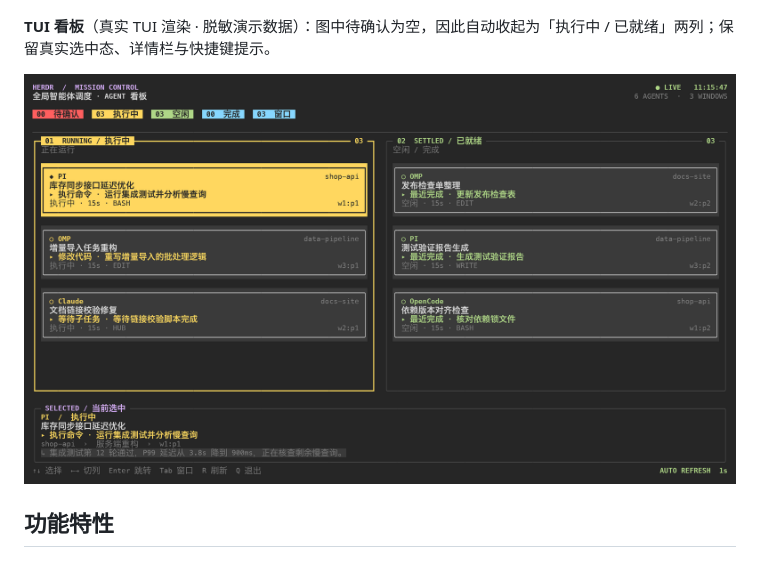
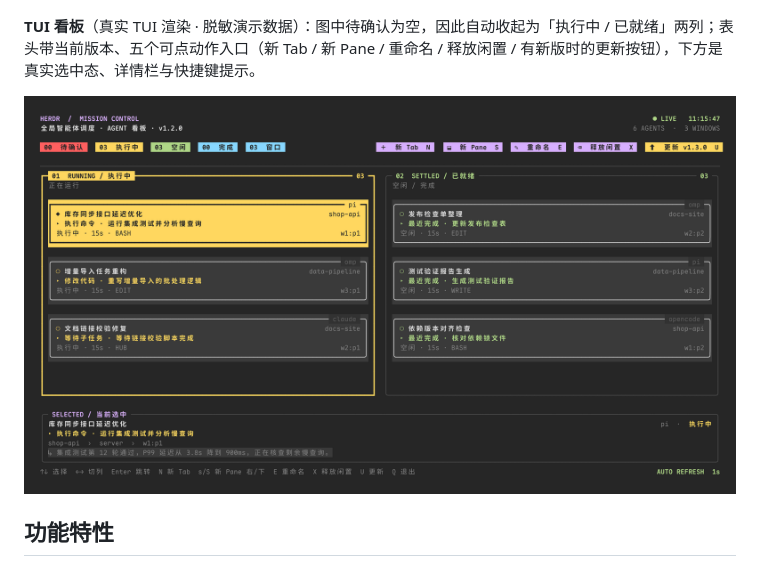
Before and after one commit to loofare/herdr-portal, a Markdown page: README.zh-CN.md, the part around the change. Drawn GitHub-style; pictures changed too: assets/tui-board.png.

```diff
--- a/README.zh-CN.md
+++ b/README.zh-CN.md
@@ -37,7 +37,7 @@ Enter            跳到该 pane —— 看板在跳转的同时自己关掉
 
 ![web windows](assets/web-windows.png)
 
-**TUI 看板**（真实 TUI 渲染 · 脱敏演示数据）：图中待确认为空，因此自动收起为「执行中 / 已就绪」两列；保留真实选中态、详情栏与快捷键提示。
+**TUI 看板**（真实 TUI 渲染 · 脱敏演示数据）：图中待确认为空，因此自动收起为「执行中 / 已就绪」两列；表头带当前版本、五个可点动作入口（新 Tab / 新 Pane / 重命名 / 释放闲置 / 有新版时的更新按钮），下方是真实选中态、详情栏与快捷键提示。
 
 ![tui board](assets/tui-board.png)
 
```
Also changed, not shown: README.md (+1 -1 lines).
